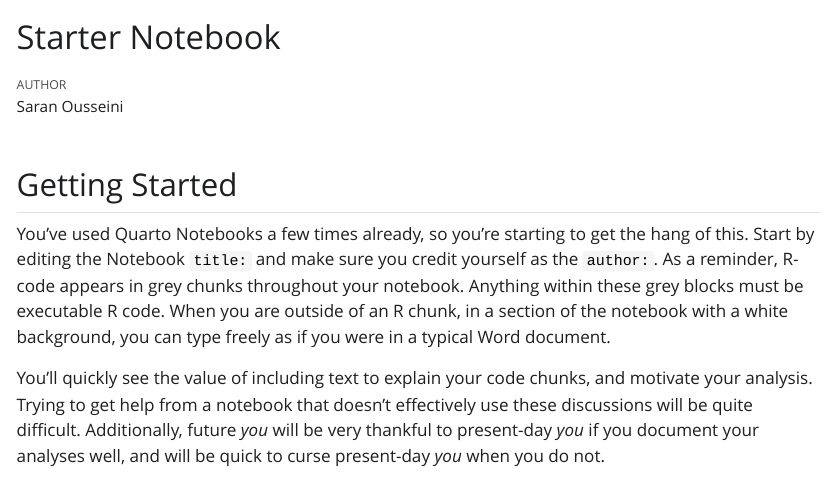
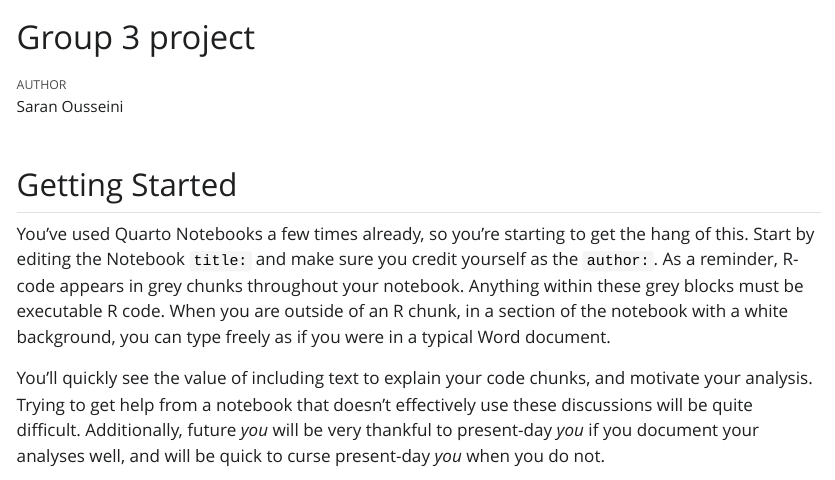
Before and after one commit to agmath/BIO4ST1_Group3, a Quarto document (Replication_Saran_Ousseini.qmd): the page in a window 1100 px wide, from its top. The pictures show the output file Replication_Saran_Ousseini.html that the author committed with the source, opened offline; Quarto's library style sheets are replaced by a plain one without menus.

Commit message:
Group Project note book

```diff
--- a/Replication_Saran_Ousseini.qmd
+++ b/Replication_Saran_Ousseini.qmd
@@ -1,5 +1,5 @@
 ---
-title: "Starter Notebook"
+title: "Group 3 project"
 author: "Saran Ousseini"
 format: html
 execute:
```
Also changed, not shown: Replication_Saran_Ousseini.html, Replication_Saran_Ousseini.md.
